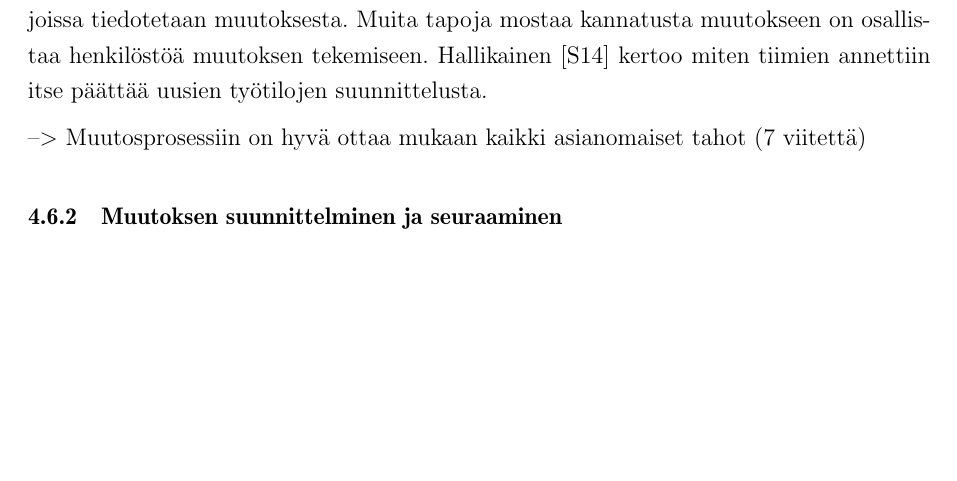
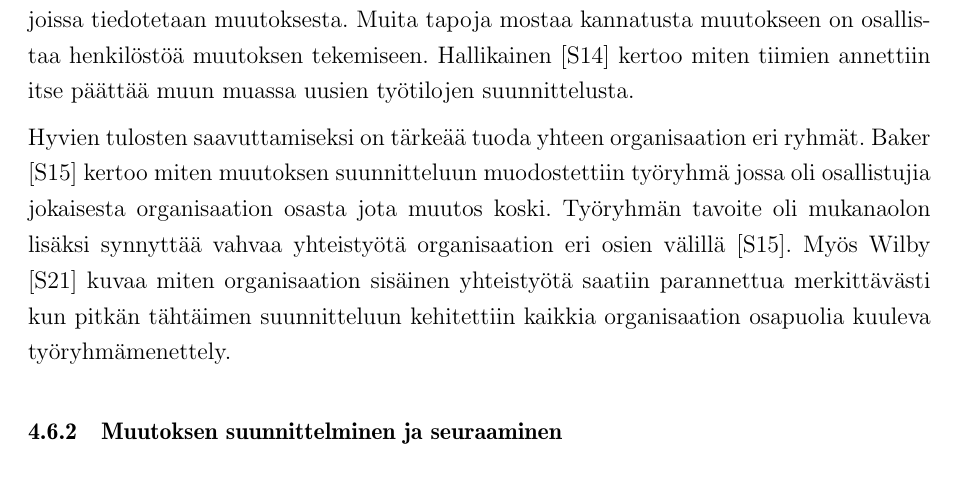
Before and after one commit to kdikert/Koulu_Kandi, a LaTeX document (tex/main.tex, which reads tex/luku_sisalto.tex): part of page 24 of 30, cut so that both start at the same text, the shorter picture padded with empty space. Compiled offline with pdfLaTeX; a missing bibliography style is replaced by a similar one.

Commit message:
Analysis

```diff
--- a/tex/luku_sisalto.tex
+++ b/tex/luku_sisalto.tex
@@ -821,10 +821,16 @@ yleisissä tiloissa [S19]. McDowell ja Dourambeis [S7] kuvaavat miten
 organisaatiossa panostettiin suuren mittakaavan tilaisuuksiin, joissa
 tiedotetaan muutoksesta. Muita tapoja mostaa kannatusta muutokseen on osallistaa
 henkilöstöä muutoksen tekemiseen. Hallikainen [S14] kertoo miten tiimien
-annettiin itse päättää uusien työtilojen suunnittelusta.
+annettiin itse päättää muun muassa uusien työtilojen suunnittelusta.
 
---> Muutosprosessiin on hyvä ottaa mukaan kaikki asianomaiset tahot (7 viitettä)
-
+Hyvien tulosten saavuttamiseksi on tärkeää tuoda yhteen organisaation eri
+ryhmät. Baker [S15] kertoo miten muutoksen suunnitteluun muodostettiin työryhmä
+jossa oli osallistujia jokaisesta organisaation osasta jota muutos koski.
+Työryhmän tavoite oli mukanaolon lisäksi synnyttää vahvaa yhteistyötä
+organisaation eri osien välillä [S15]. Myös Wilby [S21] kuvaa miten
+organisaation sisäinen yhteistyötä saatiin parannettua merkittävästi kun pitkän
+tähtäimen suunnitteluun kehitettiin kaikkia organisaation osapuolia kuuleva
+työryhmämenettely.
 
 \subsubsection{Muutoksen suunnittelminen ja seuraaminen}
 
```
